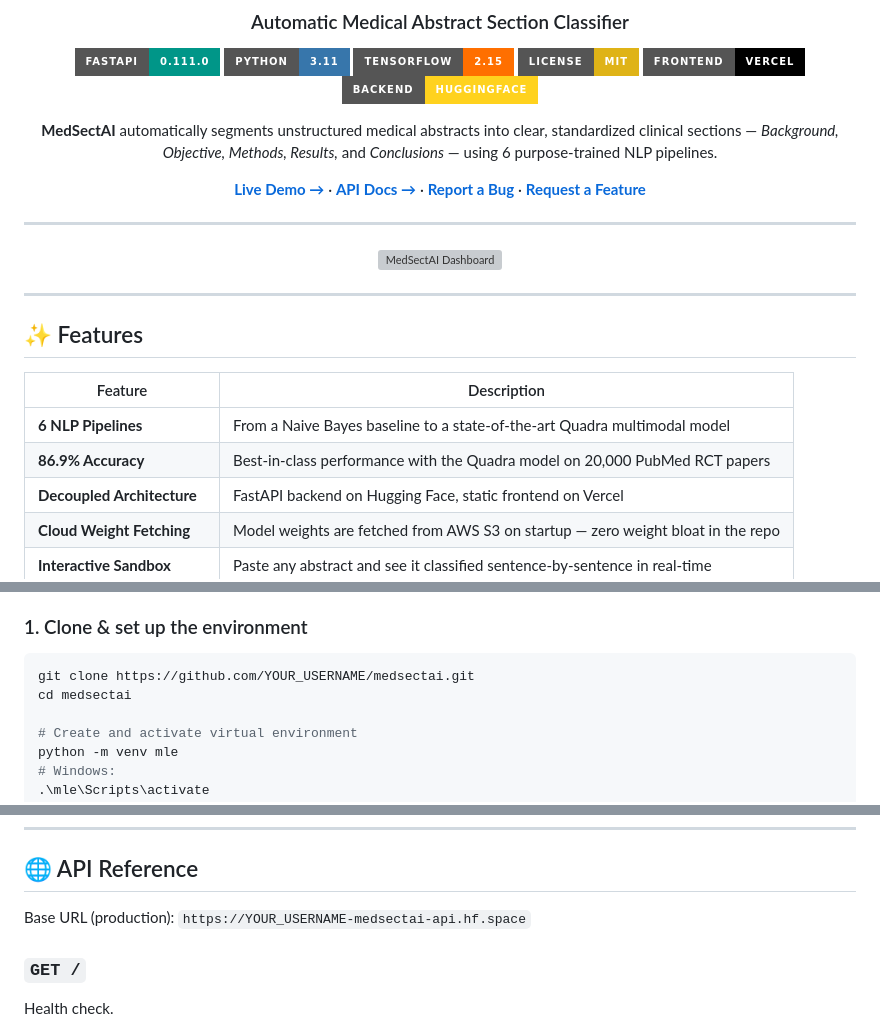
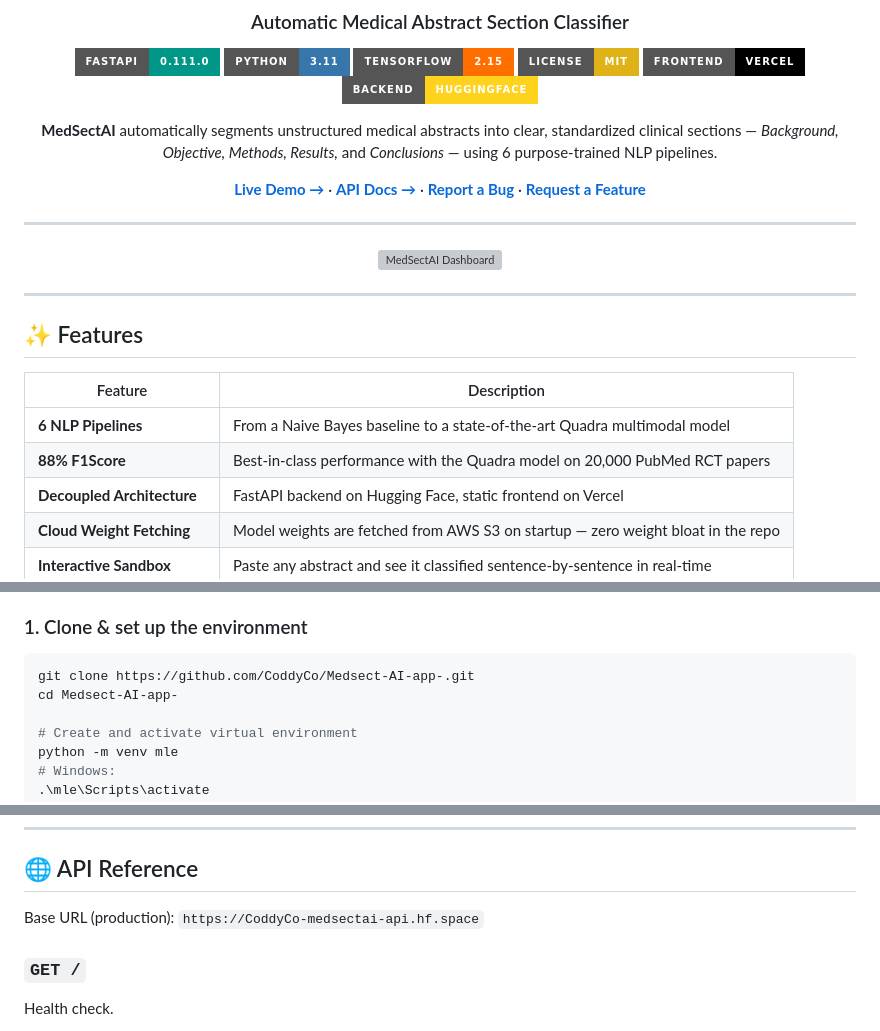
Before and after one commit to CoddyCo/Medsect-AI-app-, a Markdown page: README.md, 3 parts joined by grey strips. Rendered like a GitHub page; badges without logos; grey boxes are pictures that could not be loaded.

Commit message:
docs: fix repo URL to correct name Medsect-AI-app-

````diff
--- a/README.md
+++ b/README.md
@@ -28,7 +28,7 @@
 | Feature | Description |
 |---|---|
 | **6 NLP Pipelines** | From a Naive Bayes baseline to a state-of-the-art Quadra multimodal model |
-| **86.9% Accuracy** | Best-in-class performance with the Quadra model on 20,000 PubMed RCT papers |
+| **88% F1Score** | Best-in-class performance with the Quadra model on 20,000 PubMed RCT papers |
 | **Decoupled Architecture** | FastAPI backend on Hugging Face, static frontend on Vercel |
 | **Cloud Weight Fetching** | Model weights are fetched from AWS S3 on startup — zero weight bloat in the repo |
 | **Interactive Sandbox** | Paste any abstract and see it classified sentence-by-sentence in real-time |
@@ -111,8 +111,8 @@ Six progressively complex NLP classifiers were trained on the [PubMed 20k RCT da
 ### 1. Clone & set up the environment
 
 ```bash
-git clone https://github.com/YOUR_USERNAME/medsectai.git
-cd medsectai
+git clone https://github.com/CoddyCo/Medsect-AI-app-.git
+cd Medsect-AI-app-
 
 # Create and activate virtual environment
 python -m venv mle
@@ -164,7 +164,7 @@ Open `http://localhost:3000` in your browser.
 
 ## 🌐 API Reference
 
-Base URL (production): `https://YOUR_USERNAME-medsectai-api.hf.space`
+Base URL (production): `https://CoddyCo-medsectai-api.hf.space`
 
 ### `GET /`
 
````
Also changed, not shown: other parts of README.md (+2 -2 lines).
